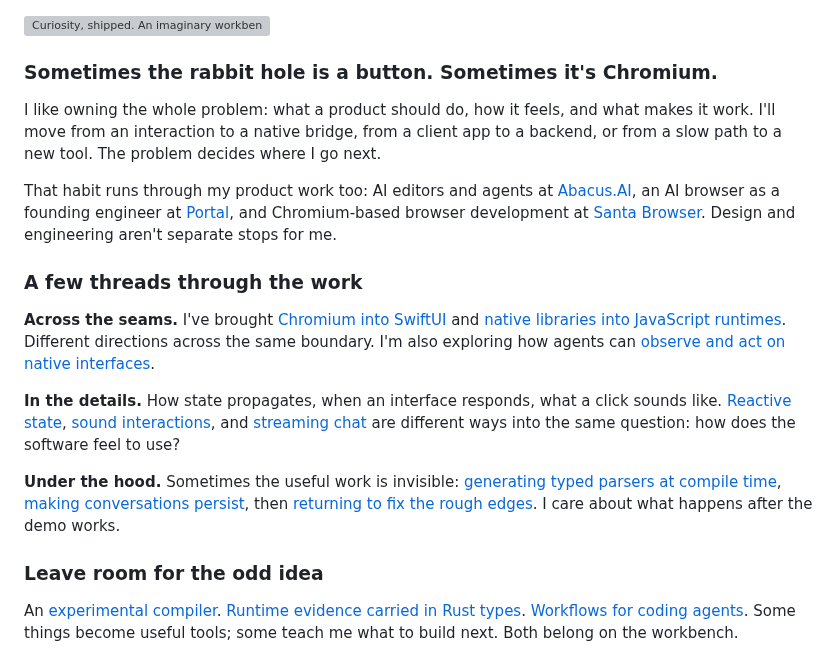
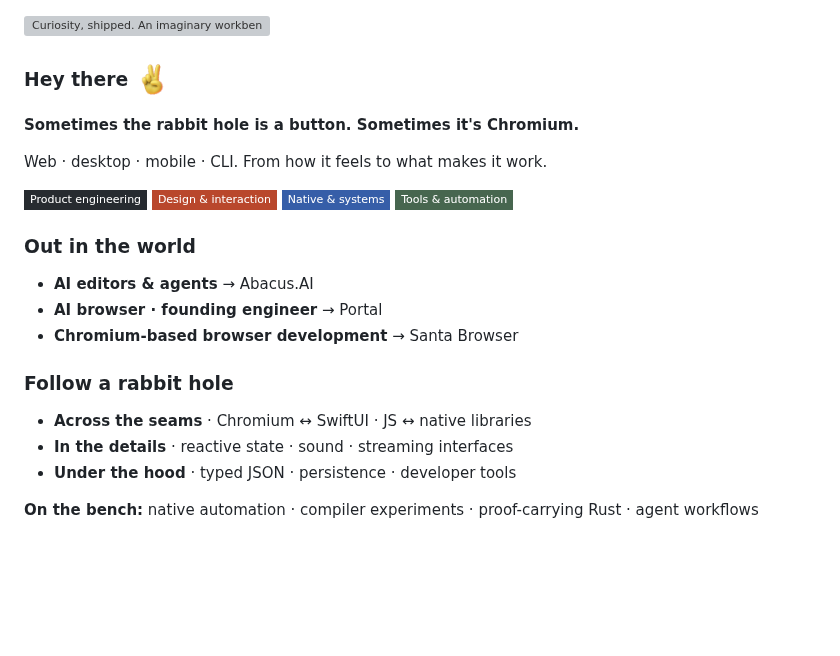
Before and after one commit to Rajaniraiyn/Rajaniraiyn, a Markdown page: README.md, the part around one of its changes. Drawn GitHub-style; pictures changed too: assets/wave.gif (added); badges without logos; blank space fills up the shorter version; grey boxes are pictures that could not be loaded.

```diff
--- a/README.md
+++ b/README.md
@@ -3,21 +3,25 @@
   <img src="./assets/workbench-light.svg" width="960" alt="Curiosity, shipped. An imaginary workbench connecting a browser, a terminal, a cursor, and the machinery underneath.">
 </picture>
 
-### Sometimes the rabbit hole is a button. Sometimes it's Chromium.
+### Hey there <img src="./assets/wave.gif" alt="Animated victory-sign hand" width="40" align="middle">
 
-I like owning the whole problem: what a product should do, how it feels, and what makes it work. I'll move from an interaction to a native bridge, from a client app to a backend, or from a slow path to a new tool. The problem decides where I go next.
+**Sometimes the rabbit hole is a button. Sometimes it's Chromium.**
 
-That habit runs through my product work too: AI editors and agents at [Abacus.AI](https://abacus.ai), an AI browser as a founding engineer at [Portal](https://portal.so), and Chromium-based browser development at [Santa Browser](https://santabrowser.com). Design and engineering aren't separate stops for me.
+Web · desktop · mobile · CLI. From how it feels to what makes it work.
 
-### A few threads through the work
+![Product engineering](https://img.shields.io/badge/Product_engineering-272b30?style=flat-square) ![Design and interaction](https://img.shields.io/badge/Design_%26_interaction-b9472c?style=flat-square) ![Native and systems](https://img.shields.io/badge/Native_%26_systems-365ea8?style=flat-square) ![Tools and automation](https://img.shields.io/badge/Tools_%26_automation-47664f?style=flat-square)
 
-**Across the seams.** I've brought [Chromium into SwiftUI](https://github.com/Rajaniraiyn/CefSwift) and [native libraries into JavaScript runtimes](https://github.com/Rajaniraiyn/unffi). Different directions across the same boundary. I'm also exploring how agents can [observe and act on native interfaces](https://github.com/Rajaniraiyn/actuate).
+### Out in the world
 
-**In the details.** How state propagates, when an interface responds, what a click sounds like. [Reactive state](https://github.com/Rajaniraiyn/react-alien-signals), [sound interactions](https://github.com/Rajaniraiyn/svelte-sound), and [streaming chat](https://github.com/assistant-ui/assistant-ui/pull/597) are different ways into the same question: how does the software feel to use?
+- **AI editors & agents** → Abacus.AI
+- **AI browser · founding engineer** → Portal
+- **Chromium-based browser development** → Santa Browser
 
-**Under the hood.** Sometimes the useful work is invisible: [generating typed parsers at compile time](https://github.com/Rajaniraiyn/jzon-rs), [making conversations persist](https://github.com/2FastLabs/agent-squad/pull/111), then [returning to fix the rough edges](https://github.com/2FastLabs/agent-squad/pull/201). I care about what happens after the demo works.
+### Follow a rabbit hole
 
-### Leave room for the odd idea
+- **Across the seams** · Chromium ↔ SwiftUI · JS ↔ native libraries
+- **In the details** · reactive state · sound · streaming interfaces
+- **Under the hood** · typed JSON · persistence · developer tools
 
-An [experimental compiler](https://github.com/Rajaniraiyn/tsllvm). [Runtime evidence carried in Rust types](https://github.com/Rajaniraiyn/gdp-rs). [Workflows for coding agents](https://github.com/Rajaniraiyn/rstack). Some things become useful tools; some teach me what to build next. Both belong on the workbench.
+**On the bench:** native automation · compiler experiments · proof-carrying Rust · agent workflows
 
```
Also changed, not shown: other parts of README.md (+29 -1 lines).
